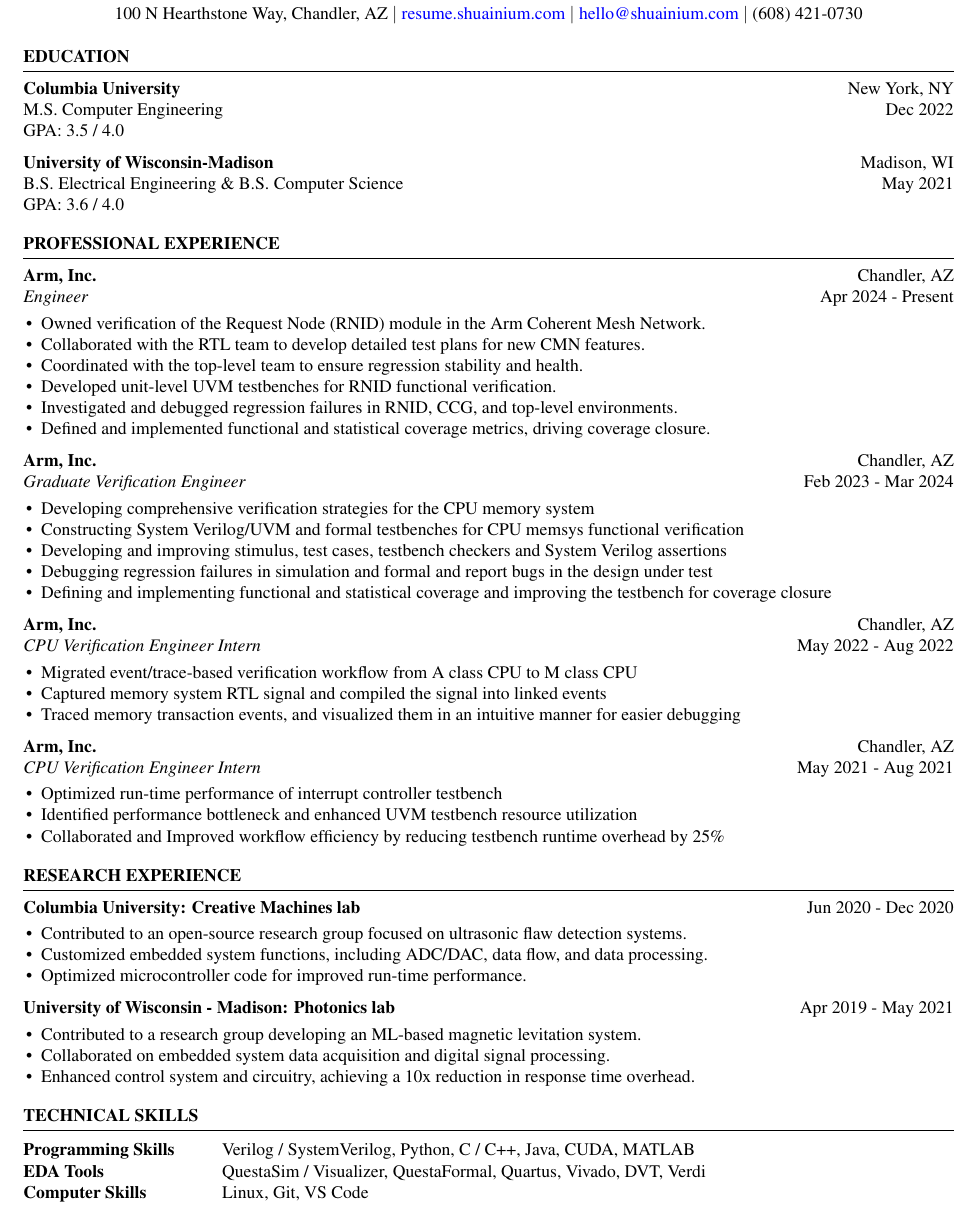
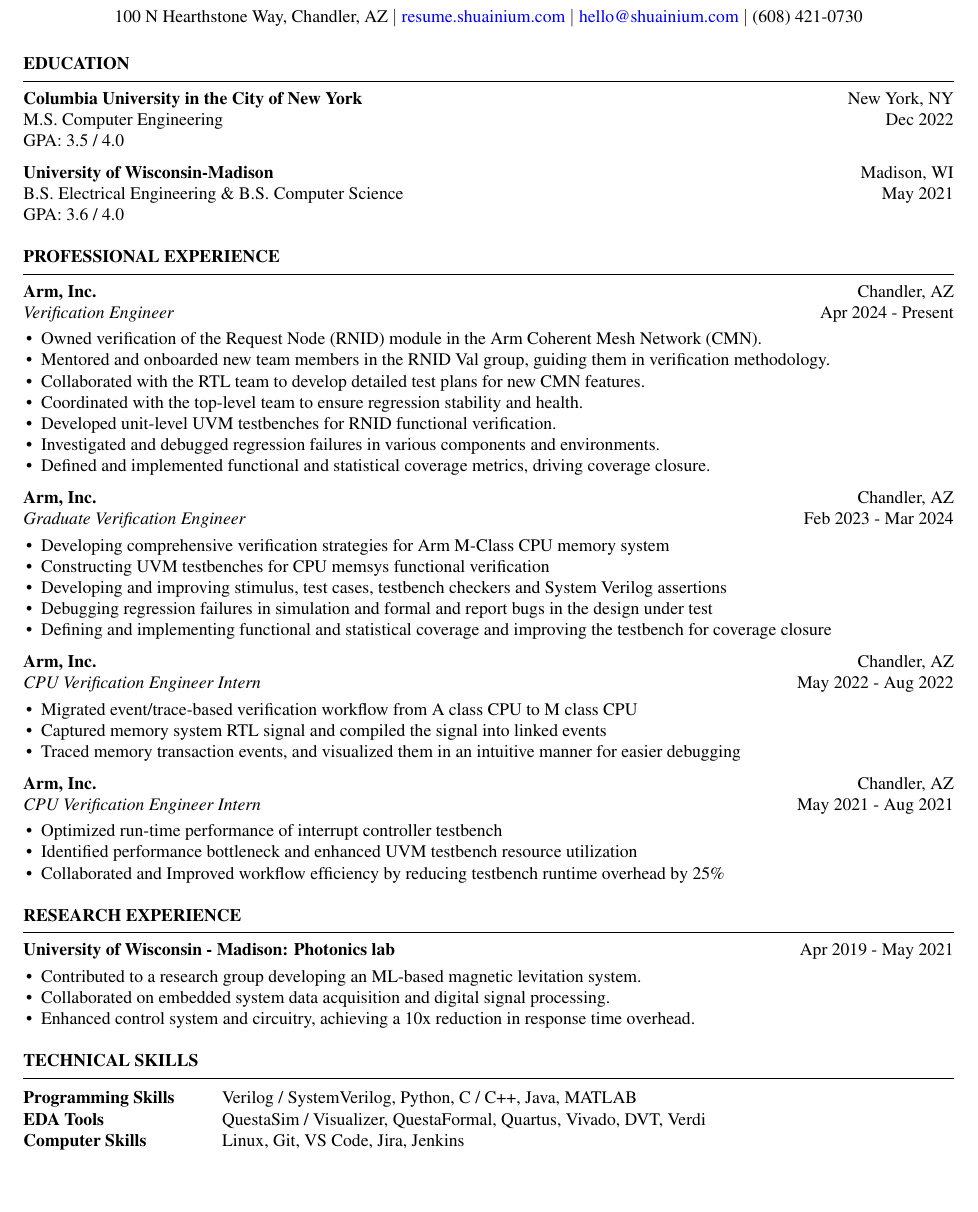
Before and after one commit to Bald-Badger/resume, a LaTeX CV (resume.tex): part of the page, cut so that both start at the same text, the shorter picture padded with empty space. Compiled offline with pdfLaTeX.

Commit message:
[pdf updated] removed columbia university research, added grooming in currrent job description

```diff
--- a/resume.tex
+++ b/resume.tex
@@ -16,7 +16,7 @@
 
   \begin{rSection}{Education}
 
-    {\bf Columbia University} \hfill {New York, NY}\\
+    {\bf Columbia University in the City of New York} \hfill {New York, NY}\\
     M.S. Computer Engineering  \hfill {Dec 2022}\\
     GPA: 3.5 / 4.0
 
@@ -34,15 +34,16 @@
 
     % Engineer
     \textbf{Arm, Inc.}                          \hfill Chandler, AZ         \\
-    \emph{Engineer}                             \hfill Apr 2024 - Present   \\
+    \emph{Verification Engineer}                             \hfill Apr 2024 - Present   \\
     \LineShrinkBeforeItem
     \begin{itemize} [leftmargin=1em]
       \myitemsep
-      \item Owned verification of the Request Node (RNID) module in the Arm Coherent Mesh Network.
+      \item Owned verification of the Request Node (RNID) module in the Arm Coherent Mesh Network (CMN).
+      \item Mentored and onboarded new team members in the RNID Val group, guiding them in verification methodology.
       \item Collaborated with the RTL team to develop detailed test plans for new CMN features.
       \item Coordinated with the top-level team to ensure regression stability and health.
       \item Developed unit-level UVM testbenches for RNID functional verification.
-      \item Investigated and debugged regression failures in RNID, CCG, and top-level environments.
+      \item Investigated and debugged regression failures in various components and environments.
       \item Defined and implemented functional and statistical coverage metrics, driving coverage closure.
     \end{itemize}
 
@@ -52,8 +53,8 @@
     \LineShrinkBeforeItem
     \begin{itemize} [leftmargin=1em]
       \myitemsep
-      \item Developing comprehensive verification strategies for the CPU memory system
-      \item Constructing System Verilog/UVM and formal testbenches for CPU memsys functional verification
+      \item Developing comprehensive verification strategies for Arm M-Class CPU memory system
+      \item Constructing UVM testbenches for CPU memsys functional verification
       \item Developing and improving stimulus, test cases, testbench checkers and System Verilog assertions
       \item Debugging regression failures in simulation and formal and report bugs in the design under test
       \item Defining and implementing functional and statistical coverage and improving the testbench for coverage closure
@@ -89,17 +90,6 @@
 
   \begin{rSection}{Research Experience}
 
-    \textbf{Columbia University: Creative Machines lab}         \hfill Jun 2020 - Dec 2020 \\
-    \LineShrinkBeforeItem
-    \begin{itemize} [leftmargin=1em]
-      \myitemsep
-      \item Contributed to an open-source research group focused on ultrasonic flaw detection systems.
-      \item Customized embedded system functions, including ADC/DAC, data flow, and data processing.
-      \item Optimized microcontroller code for improved run-time performance.
-    \end{itemize}
-
-    %\vspace*{-0.5em}
-
     \textbf{University of Wisconsin - Madison: Photonics lab}   \hfill Apr 2019 - May 2021 \\
     \LineShrinkBeforeItem
     \begin{itemize} [leftmargin=1em]
@@ -114,11 +104,22 @@
   \begin{rSection}{TECHNICAL SKILLS}
 
     \begin{tabular}{ @{} >{\bfseries}l @{\hspace{6ex}} l }
-      Programming Skills & Verilog / SystemVerilog, Python, C / C++, Java, CUDA, MATLAB                    \\
-      EDA Tools          & QuestaSim / Visualizer, QuestaFormal, Quartus, Vivado, DVT, Verdi               \\
-      Computer Skills    & Linux, Git, VS Code                                                             \\
+      Programming Skills & Verilog / SystemVerilog, Python, C / C++, Java, MATLAB                    \\
+      EDA Tools          & QuestaSim / Visualizer, QuestaFormal, Quartus, Vivado, DVT, Verdi         \\
+      Computer Skills    & Linux, Git, VS Code, Jira, Jenkins                                        \\
     \end{tabular}\\
 
   \end{rSection}
 
 \end{document}
+
+% deprecated experiences
+
+% \textbf{Columbia University: Creative Machines lab}         \hfill Jun 2020 - Dec 2020 \\
+% \LineShrinkBeforeItem
+% \begin{itemize} [leftmargin=1em]
+%   \myitemsep
+%   \item Contributed to an open-source research group focused on ultrasonic flaw detection systems.
+%   \item Customized embedded system functions, including ADC/DAC, data flow, and data processing.
+%   \item Optimized microcontroller code for improved run-time performance.
+% \end{itemize}
```
Also changed, not shown: resume.pdf.
